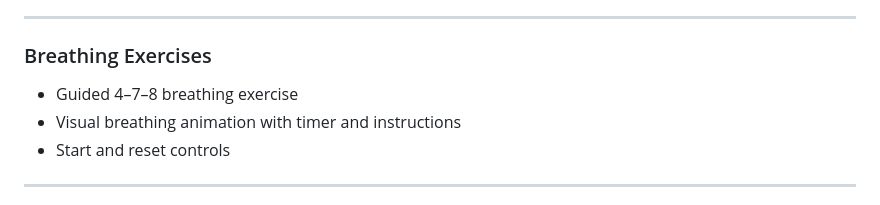
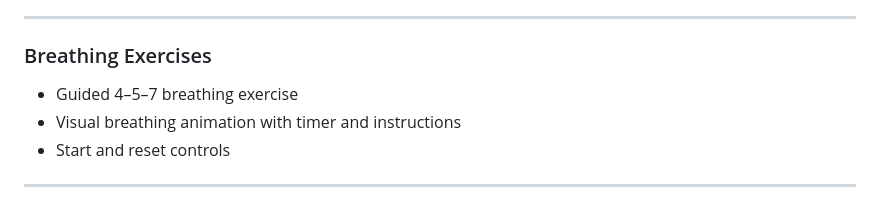
Before and after one commit to Marija192/Bloom-Wellness, a Markdown page: README.md, the part around the change. GitHub-like rendering.

Commit message:
Update breathing exercise technique in README

```diff
--- a/README.md
+++ b/README.md
@@ -39,7 +39,7 @@ Live demo: https://marija192.github.io/Bloom-Wellness/
 ---
 
 ### Breathing Exercises
-- Guided 4–7–8 breathing exercise
+- Guided 4–5–7 breathing exercise
 - Visual breathing animation with timer and instructions
 - Start and reset controls
 
```
